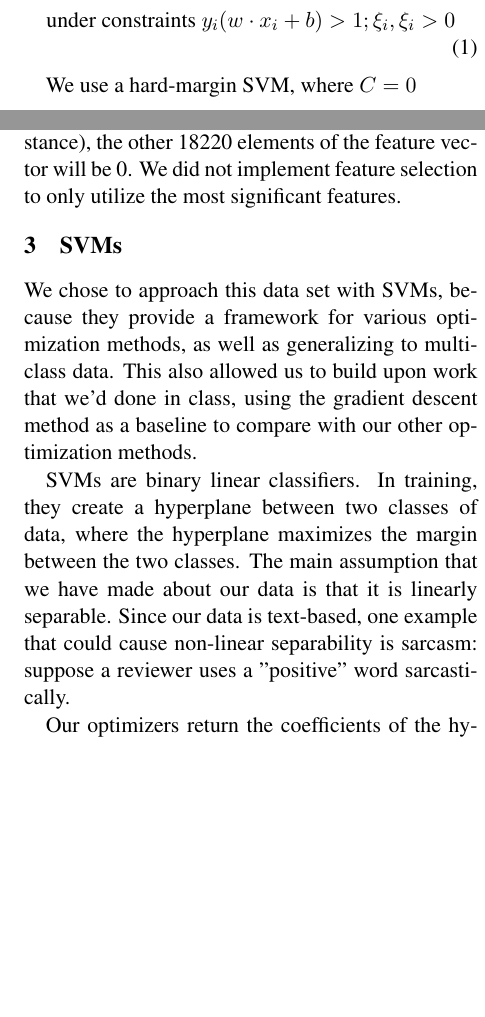
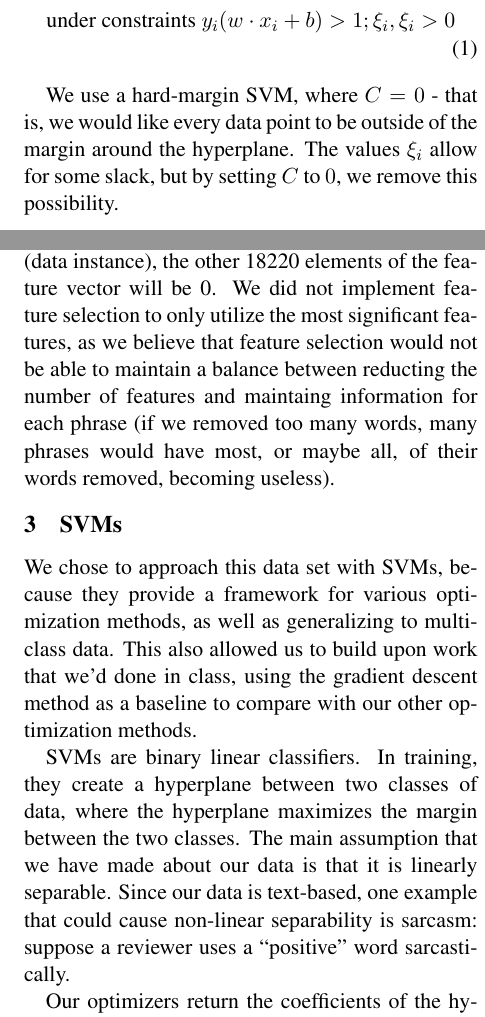
Before and after one commit to dduros1/mlfinal-svm-primal-optimization, a LaTeX paper (Writeup/writeup.tex): two parts of the columns of pages 1 and 2 of 5, joined at a grey line, cut so that both start at the same text, the shorter picture padded with empty space. Compiled offline with pdfLaTeX.

Commit message:
minor edits

```diff
--- a/Writeup/writeup.tex
+++ b/Writeup/writeup.tex
@@ -37,7 +37,7 @@ Our goal is to analyze three different primal optimization methods in the contex
 \begin{gather} min_{w,b} \mid \mid w \mid \mid ^2 + C\sum_{i=1}^n \xi_i^P\notag\\
 \text{under constraints } y_i(w\cdot x_i + b) > 1; \xi_i, \xi_i > 0\label{primalobj}\end{gather}
 
-We use a hard-margin SVM, where $C=0$
+We use a hard-margin SVM, where $C=0$ - that is, we would like every data point to be outside of the margin around the hyperplane.  The values $\xi_i$ allow for some slack, but by setting $C$ to $0$, we remove this possibility.
 
 \section{Background}
 
@@ -64,12 +64,12 @@ Average number of phrases containing a word & 55.21
 \subsection{Features}
 We generated features based on a bag of words model, where a phrase is represented as the multiset of its words.  There are two options: binary features (where the feature indicates the existence of a word in a phrase) and continuous features (where the feature indicates the frequency of a word in a phrase).
 
-We have as many features for each instance as there are words in the corpus (18226), but each feature vector is sparse, as we can see in table \ref{stats}.  Since there's an average of 6.85 words per phrase (data instance), the other 18220 elements of the feature vector will be 0.  We did not implement feature selection to only utilize the most significant features.
+We have as many features for each instance as there are words in the corpus (18226), but each feature vector is sparse, as we can see in table \ref{stats}.  Since there's an average of 6.85 words per phrase (data instance), the other 18220 elements of the feature vector will be 0.  We did not implement feature selection to only utilize the most significant features, as we believe that feature selection would not be able to maintain a balance between reducting the number of features and maintaing information for each phrase (if we removed too many words, many phrases would have most, or maybe all, of their words removed, becoming useless).
 
 \section{SVMs}
 We chose to approach this data set with SVMs, because they provide a framework for various optimization methods, as well as generalizing to multi-class data.  This also allowed us to build upon work that we'd done in class, using the gradient descent method as a baseline to compare with our other optimization methods.
 
-SVMs are binary linear classifiers.  In training, they create a hyperplane between two classes of data, where the hyperplane maximizes the margin between the two classes.  The main assumption that we have made about our data is that it is linearly separable.  Since our data is text-based, one example that could cause non-linear separability is sarcasm: suppose a reviewer uses a "positive" word sarcastically.
+SVMs are binary linear classifiers.  In training, they create a hyperplane between two classes of data, where the hyperplane maximizes the margin between the two classes.  The main assumption that we have made about our data is that it is linearly separable.  Since our data is text-based, one example that could cause non-linear separability is sarcasm: suppose a reviewer uses a ``positive" word sarcastically.
 
 Our optimizers return the coefficients of the hyperplane that maximizes the margin, where we have as many coefficients as we do features.  The general objective function is of the form $f(w) = L(w) + r(w) $, where $L(w)$ is a convex measure of loss and $r(w)$ is a convex regularization, so our optimization goal is to minimize the loss function.
 
@@ -84,7 +84,7 @@ Once each pairwise SVM is trained, according to a user defined optimization meth
 
 This introduces the problem that, if we have never seen the true label and $S$ together, we will never be able to predict it.  In addition, if we train on a restricted dataset, it is possible that we will not see all possible values of S.  In this case, if we encounter a value of S that we didn't see in training, we classify based on the overall probability of the labels, given the training data (the probability is the proportion of times we've seen each label in training data to the number of all training instances.).
 
-For this multi-class SVM, we need to achieve accuracy above .2 (1/5) to improve upon random chance, whereas we need to have accuracy greater than .5 for the binary SVM.
+For this multi-class SVM, we need to achieve accuracy above 0.2 (1/5) to improve upon random chance, whereas we need to have accuracy greater than 0.5 for the binary SVM.
 
 \section{Primal Optimization Methods}
 Many SVM packages optimize the dual form of the SVM, but we chose to explore different methods for optimizing the primal problem.
```
Also changed, not shown: Writeup/writeup.tex (8 more changed lines).
